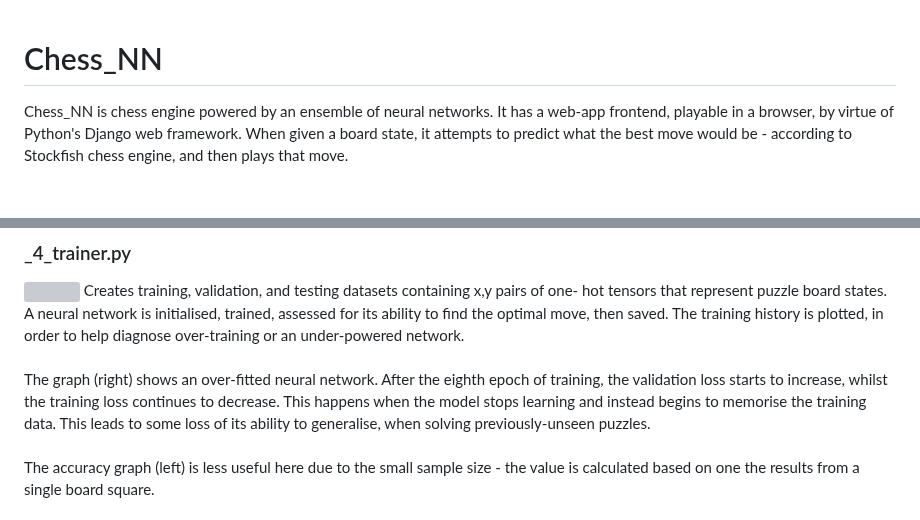
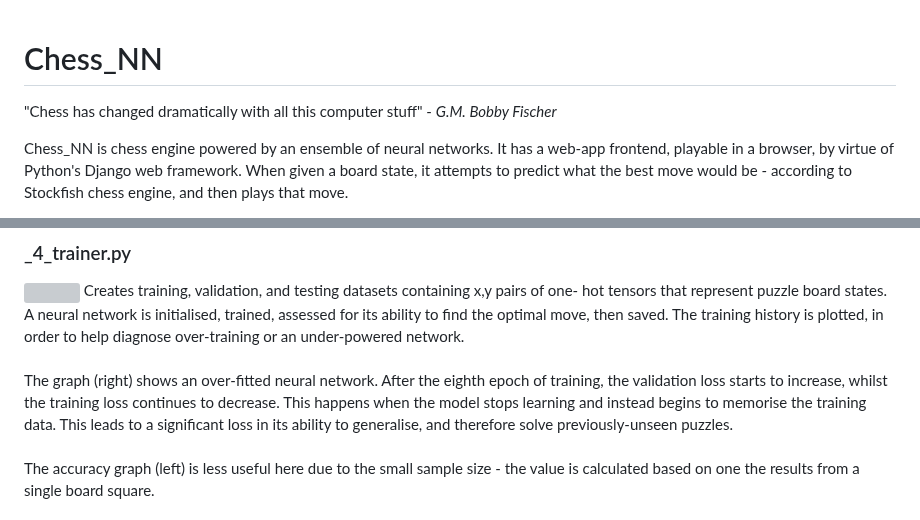
Before and after one commit to colurw/chess_NN, a Markdown page: readme.md, 2 parts joined by grey strips. Drawn GitHub-style; blank space fills up the shorter version; grey boxes are pictures that could not be loaded.

```diff
--- a/readme.md
+++ b/readme.md
@@ -1,4 +1,6 @@
 # Chess_NN
+
+"Chess has changed dramatically with all this computer stuff" - _G.M. Bobby Fischer_
 
 Chess_NN is chess engine powered by an ensemble of neural networks.  It has a web-app
 frontend, playable in a browser, by virtue of Python's Django web framework.  When
@@ -95,7 +97,7 @@ history is plotted, in order to help diagnose over-training or an under-powered
 The graph (right) shows an over-fitted neural network.  After the eighth epoch of
 training, the validation loss starts to increase, whilst the training loss continues to
 decrease.  This happens when the model stops learning and instead begins to memorise the
-training data.  This leads to some loss of its ability to generalise, when solving
+training data.  This leads to a significant loss in its ability to generalise, and therefore solve
 previously-unseen puzzles. <br><br>
 The accuracy graph (left) is less useful here due to the small sample size - the value is
 calculated based on one the results from a single board square. <br clear="right"/>
```
